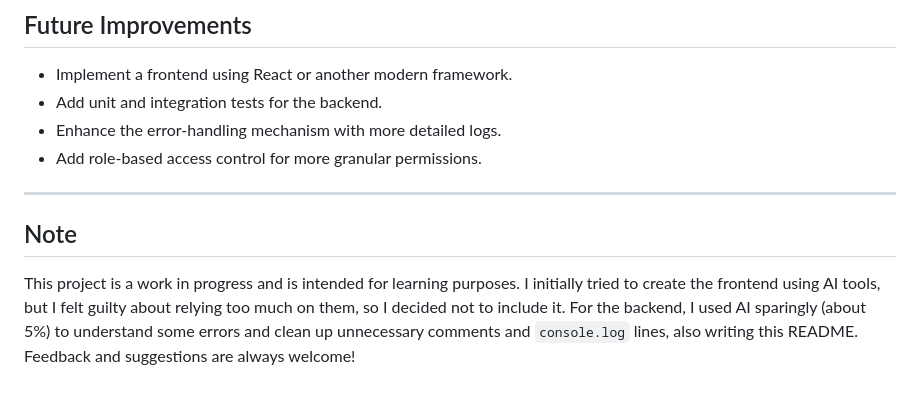
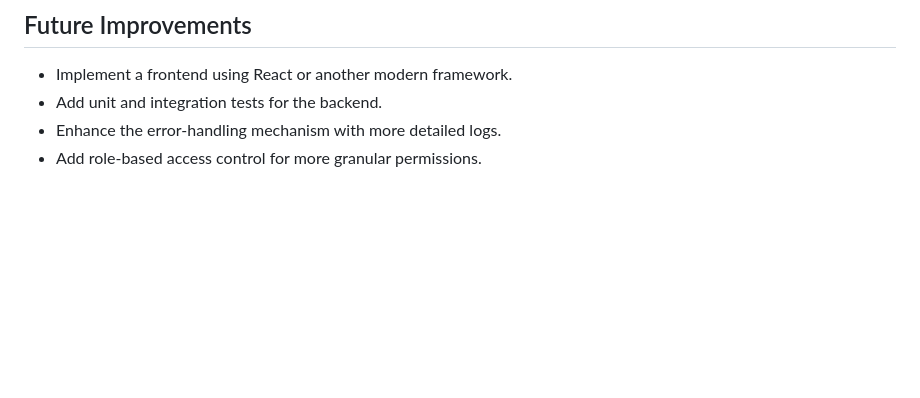
Before and after one commit to Misa-De-Codes/Employee-Directory, a Markdown page: README.md, the part around the change. Rendered like a GitHub page; blank space fills up the shorter version.

```diff
--- a/README.md
+++ b/README.md
@@ -75,8 +75,3 @@ The application uses a centralized error-handling middleware. Custom errors are
 - Add unit and integration tests for the backend.
 - Enhance the error-handling mechanism with more detailed logs.
 - Add role-based access control for more granular permissions.
-
----
-
-## Note
-This project is a work in progress and is intended for learning purposes. I initially tried to create the frontend using AI tools, but I felt guilty about relying too much on them, so I decided not to include it. For the backend, I used AI sparingly (about 5%) to understand some errors and clean up unnecessary comments and `console.log` lines, also writing this README. Feedback and suggestions are always welcome!
```
